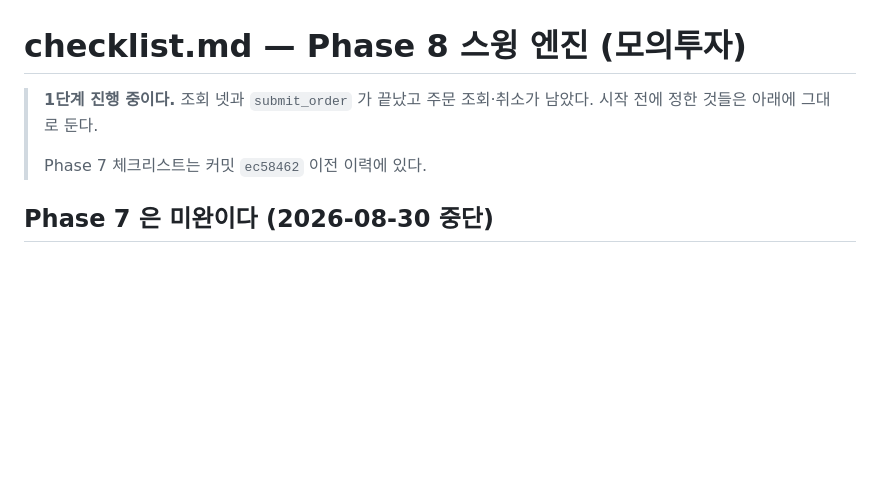
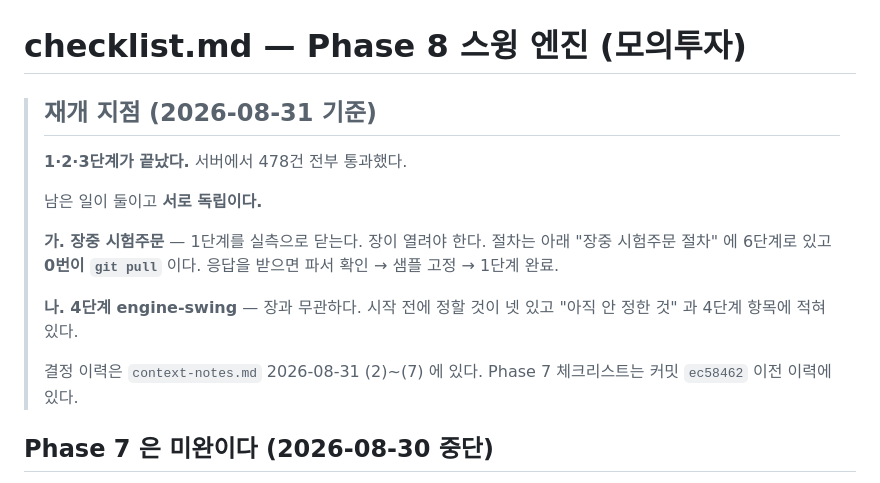
Before and after one commit to bhchoi-claude/stock-portal, a Markdown page: checklist.md, the part around the change. Drawn GitHub-style; blank space fills up the shorter version.

Commit message:
체크리스트 머리말을 재개 지점으로 고친다
1단계 진행 중이라고 적혀 있었으나 3단계까지 끝났다. 새 세션이 처음
읽는 자리라 남은 일 둘과 각각의 시작점을 적는다.

Co-Authored-By: Claude Opus 5 <noreply@anthropic.com>

```diff
--- a/checklist.md
+++ b/checklist.md
@@ -1,8 +1,19 @@
 # checklist.md — Phase 8 스윙 엔진 (모의투자)
 
-> **1단계 진행 중이다.** 조회 넷과 `submit_order` 가 끝났고 주문 조회·취소가
-> 남았다. 시작 전에 정한 것들은 아래에 그대로 둔다.
+> ## 재개 지점 (2026-08-31 기준)
 >
+> **1·2·3단계가 끝났다.** 서버에서 478건 전부 통과했다.
+>
+> 남은 일이 둘이고 **서로 독립이다.**
+>
+> **가. 장중 시험주문** — 1단계를 실측으로 닫는다. 장이 열려야 한다.
+> 절차는 아래 "장중 시험주문 절차" 에 6단계로 있고 **0번이 `git pull`** 이다.
+> 응답을 받으면 파서 확인 → 샘플 고정 → 1단계 완료.
+>
+> **나. 4단계 engine-swing** — 장과 무관하다. 시작 전에 정할 것이 넷 있고
+> "아직 안 정한 것" 과 4단계 항목에 적혀 있다.
+>
+> 결정 이력은 `context-notes.md` 2026-08-31 (2)~(7) 에 있다.
 > Phase 7 체크리스트는 커밋 `ec58462` 이전 이력에 있다.
 
 ## Phase 7 은 미완이다 (2026-08-30 중단)
```
